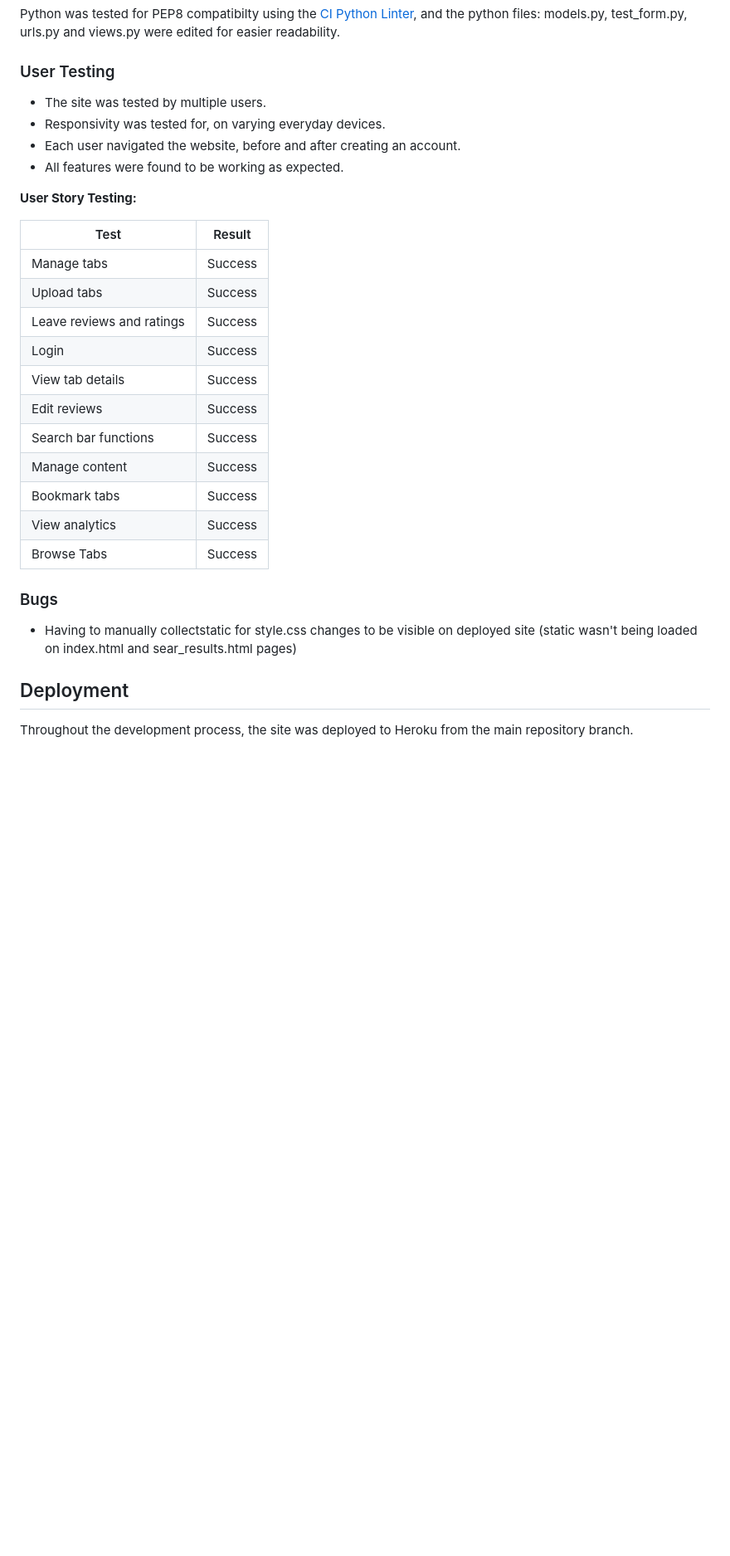
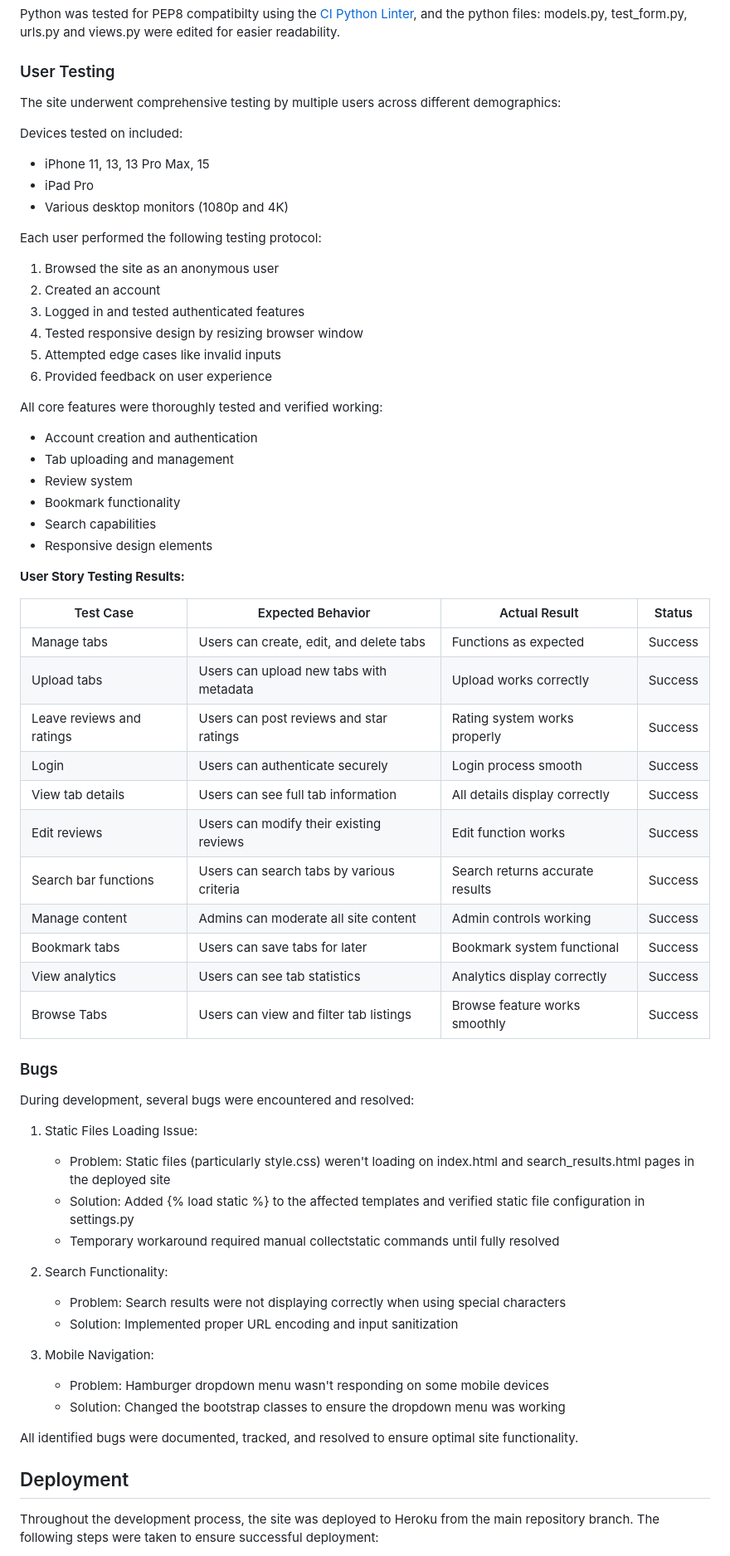
Before and after one commit to Oliver-Tommy/TabVault, a Markdown page: README.md, the part around the change printed below. Shown: that part at 83% size. Rendered like a GitHub page; blank space fills up the shorter version.

Commit message:
Add more detail to readme.md deployment and testing

```diff
--- a/README.md
+++ b/README.md
@@ -303,33 +303,65 @@ Python was tested for PEP8 compatibilty using the <a href="https://pep8ci.heroku
 
 ### User Testing
 
-- The site was tested by multiple users.
-- Responsivity was tested for, on varying everyday devices.
-- Each user navigated the website, before and after creating an account.
-- All features were found to be working as expected.
+The site underwent comprehensive testing by multiple users across different demographics:
 
-<strong>User Story Testing:</strong>
+Devices tested on included:
+- iPhone 11, 13, 13 Pro Max, 15
+- iPad Pro
+- Various desktop monitors (1080p and 4K)
 
-| Test                      | Result  |
-| ------------------------- | ------- |
-| Manage tabs               | Success |
-| Upload tabs               | Success |
-| Leave reviews and ratings | Success |
-| Login                     | Success |
-| View tab details          | Success |
-| Edit reviews              | Success |
-| Search bar functions      | Success |
-| Manage content            | Success |
-| Bookmark tabs             | Success |
-| View analytics            | Success |
-| Browse Tabs               | Success |
+Each user performed the following testing protocol:
+1. Browsed the site as an anonymous user
+2. Created an account
+3. Logged in and tested authenticated features
+4. Tested responsive design by resizing browser window
+5. Attempted edge cases like invalid inputs
+6. Provided feedback on user experience
+
+All core features were thoroughly tested and verified working:
+- Account creation and authentication
+- Tab uploading and management
+- Review system
+- Bookmark functionality
+- Search capabilities
+- Responsive design elements
+
+<strong>User Story Testing Results:</strong>
+
+| Test Case                 | Expected Behavior | Actual Result | Status  |
+| ------------------------- | ---------------- | ------------- | ------- |
+| Manage tabs               | Users can create, edit, and delete tabs | Functions as expected | Success |
+| Upload tabs              | Users can upload new tabs with metadata | Upload works correctly | Success |
+| Leave reviews and ratings | Users can post reviews and star ratings | Rating system works properly | Success |
+| Login                    | Users can authenticate securely | Login process smooth | Success |
+| View tab details         | Users can see full tab information | All details display correctly | Success |
+| Edit reviews             | Users can modify their existing reviews | Edit function works | Success |
+| Search bar functions     | Users can search tabs by various criteria | Search returns accurate results | Success |
+| Manage content           | Admins can moderate all site content | Admin controls working | Success |
+| Bookmark tabs            | Users can save tabs for later | Bookmark system functional | Success |
+| View analytics           | Users can see tab statistics | Analytics display correctly | Success |
+| Browse Tabs              | Users can view and filter tab listings | Browse feature works smoothly | Success |
 
 ### Bugs
+During development, several bugs were encountered and resolved:
 
-- Having to manually collectstatic for style.css changes to be visible on deployed site (static wasn't being loaded on index.html and sear_results.html pages)
+1. Static Files Loading Issue:
+   - Problem: Static files (particularly style.css) weren't loading on index.html and search_results.html pages in the deployed site
+   - Solution: Added {% load static %} to the affected templates and verified static file configuration in settings.py
+   - Temporary workaround required manual collectstatic commands until fully resolved
+
+2. Search Functionality:
+   - Problem: Search results were not displaying correctly when using special characters
+   - Solution: Implemented proper URL encoding and input sanitization
+
+3. Mobile Navigation:
+   - Problem: Hamburger dropdown menu wasn't responding on some mobile devices
+   - Solution: Changed the bootstrap classes to ensure the dropdown menu was working
+
+All identified bugs were documented, tracked, and resolved to ensure optimal site functionality.
 
 
 ## Deployment
 
-Throughout the development process, the site was deployed to Heroku from the main repository branch.
+Throughout the development process, the site was deployed to Heroku from the main repository branch. The following steps were taken to ensure successful deployment:
 
```
Also changed, not shown: other parts of README.md (+35 -12 lines).
